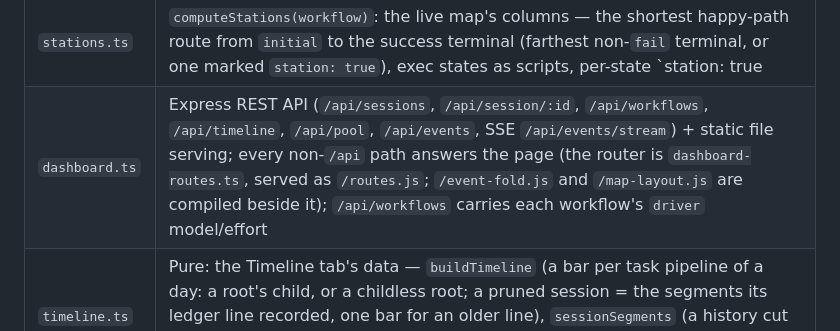
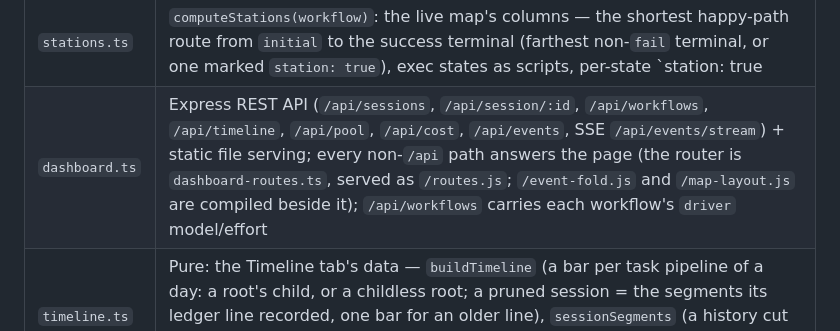
Before and after one commit to AxGord/claude-workflow, a Markdown page: CLAUDE.md, the part around the change. Drawn GitHub-style.

Commit message:
CLAUDE.md: the dashboard row names GET /api/cost (ENG-DASH-COST)
Co-Authored-By: Claude Opus 5.5 <noreply@anthropic.com>

```diff
--- a/CLAUDE.md
+++ b/CLAUDE.md
@@ -84,7 +84,7 @@ Project-local workflows load from `./.claude/workflows/` (relative to server CWD
 | `event-fold.ts` | Pure, import-free (served to the page as `/event-fold.js`): `fold(events)` — the per-session picture (a move seeded and logged counts once; transitions sorted by time), `seedEvents(sessions)` — the events a session file stands for (the log starts empty after a restart); `openAsk(session)` — a driver's open `ask_parent` question, read off the session alone; `event-log.ts` re-exports both |
 | `map-layout.ts` | Pure, import-free (served as `/map-layout.js`): the live map's `layout(folded, workflows, {now, width, highlight, next, pool})` — bands by workflow, lanes (root without children, or child of a dispatcher root), passes split by backward moves (loops), branches = child sessions under the station their parent stood at, stops, the parent rail with ask/answer links, the fit rules — `scene(layout)`, the keyed SVG primitives `dashboard/map.js` reconciles — and `queueGraph` / `queueNodeKind`, the Plan tab's dependency graph of one queue line |
 | `stations.ts` | `computeStations(workflow)`: the live map's columns — the shortest happy-path route from `initial` to the success terminal (farthest non-`fail` terminal, or one marked `station: true`), exec states as scripts, per-state `station: true|false` overrides; `/api/workflows` carries it as `stations`; `stationWarnings(workflow)`: the loader's stderr lines for a `station: true` on a failure terminal or on several terminals (ignored) |
-| `dashboard.ts` | Express REST API (`/api/sessions`, `/api/session/:id`, `/api/workflows`, `/api/timeline`, `/api/pool`, `/api/events`, SSE `/api/events/stream`) + static file serving; every non-`/api` path answers the page (the router is `dashboard-routes.ts`, served as `/routes.js`; `/event-fold.js` and `/map-layout.js` are compiled beside it); `/api/workflows` carries each workflow's `driver` model/effort |
+| `dashboard.ts` | Express REST API (`/api/sessions`, `/api/session/:id`, `/api/workflows`, `/api/timeline`, `/api/pool`, `/api/cost`, `/api/events`, SSE `/api/events/stream`) + static file serving; every non-`/api` path answers the page (the router is `dashboard-routes.ts`, served as `/routes.js`; `/event-fold.js` and `/map-layout.js` are compiled beside it); `/api/workflows` carries each workflow's `driver` model/effort |
 | `timeline.ts` | Pure: the Timeline tab's data — `buildTimeline` (a bar per task pipeline of a day: a root's child, or a childless root; a pruned session = the segments its ledger line recorded, one bar for an older line), `sessionSegments` (a history cut into states, pool-lease waits inside), `stageGroupOf` (state name → stage group, operator overrides first) |
 
 ### Key Design Patterns
```
